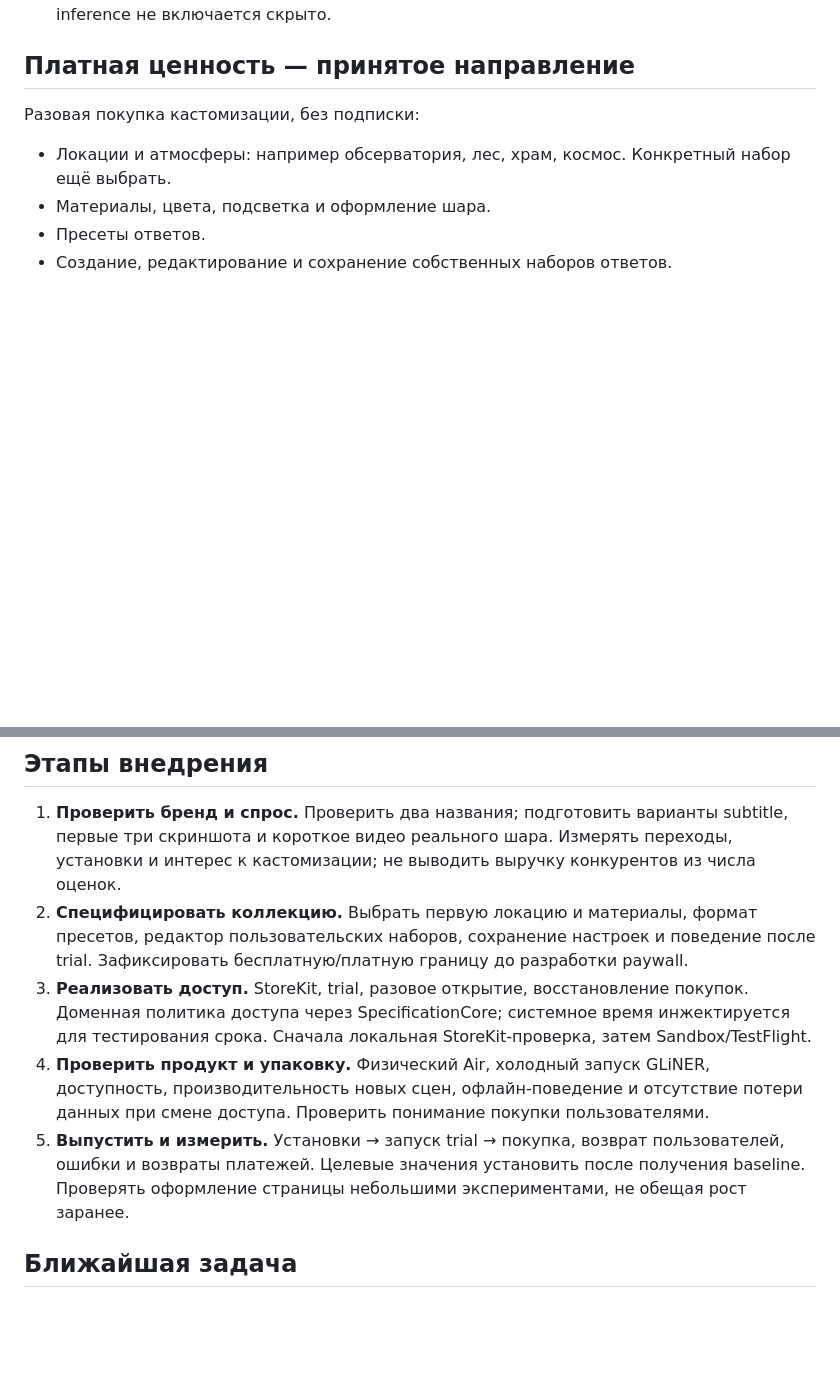
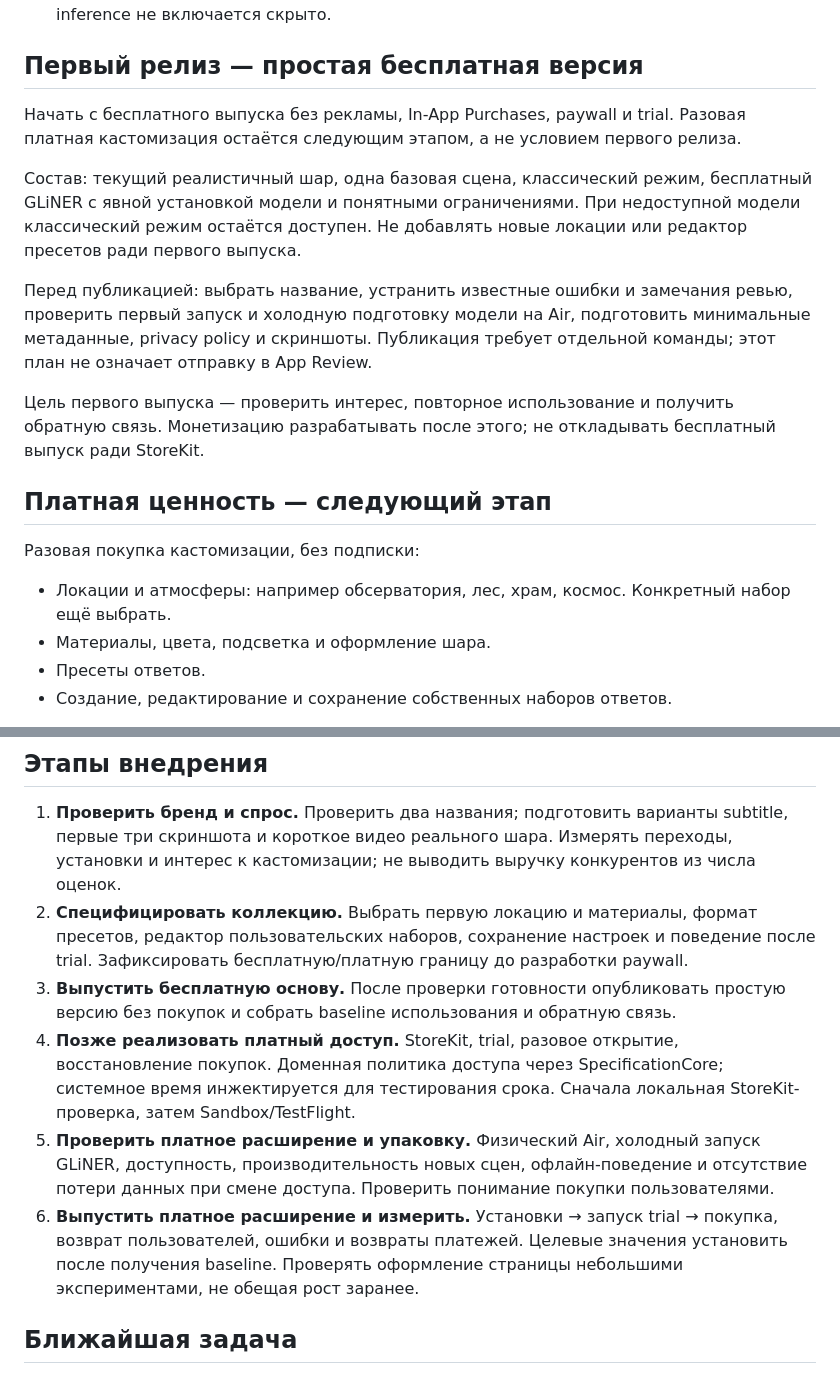
Before and after one commit to SoundBlaster/SwiftDecision-Examples, a Markdown page: DOCS/ORACLE_PRODUCT_ROADMAP.md, 2 parts joined by grey strips. Drawn GitHub-style; blank space fills up the shorter version.

Commit message:
Plan a simple free Oracle release before monetization

```diff
--- a/DOCS/ORACLE_PRODUCT_ROADMAP.md
+++ b/DOCS/ORACLE_PRODUCT_ROADMAP.md
@@ -23,7 +23,17 @@
 - Вопросы с собственными альтернативами, например «чай или кофе?», не закрываются покупкой.
 - При отсутствии модели остаётся понятный классический режим; платный облачный inference не включается скрыто.
 
-## Платная ценность — принятое направление
+## Первый релиз — простая бесплатная версия
+
+Начать с бесплатного выпуска без рекламы, In-App Purchases, paywall и trial. Разовая платная кастомизация остаётся следующим этапом, а не условием первого релиза.
+
+Состав: текущий реалистичный шар, одна базовая сцена, классический режим, бесплатный GLiNER с явной установкой модели и понятными ограничениями. При недоступной модели классический режим остаётся доступен. Не добавлять новые локации или редактор пресетов ради первого выпуска.
+
+Перед публикацией: выбрать название, устранить известные ошибки и замечания ревью, проверить первый запуск и холодную подготовку модели на Air, подготовить минимальные метаданные, privacy policy и скриншоты. Публикация требует отдельной команды; этот план не означает отправку в App Review.
+
+Цель первого выпуска — проверить интерес, повторное использование и получить обратную связь. Монетизацию разрабатывать после этого; не откладывать бесплатный выпуск ради StoreKit.
+
+## Платная ценность — следующий этап
 
 Разовая покупка кастомизации, без подписки:
 
@@ -52,9 +62,10 @@ Apple описывает trial для приложения без подписк
 
 1. **Проверить бренд и спрос.** Проверить два названия; подготовить варианты subtitle, первые три скриншота и короткое видео реального шара. Измерять переходы, установки и интерес к кастомизации; не выводить выручку конкурентов из числа оценок.
 2. **Специфицировать коллекцию.** Выбрать первую локацию и материалы, формат пресетов, редактор пользовательских наборов, сохранение настроек и поведение после trial. Зафиксировать бесплатную/платную границу до разработки paywall.
-3. **Реализовать доступ.** StoreKit, trial, разовое открытие, восстановление покупок. Доменная политика доступа через SpecificationCore; системное время инжектируется для тестирования срока. Сначала локальная StoreKit-проверка, затем Sandbox/TestFlight.
-4. **Проверить продукт и упаковку.** Физический Air, холодный запуск GLiNER, доступность, производительность новых сцен, офлайн-поведение и отсутствие потери данных при смене доступа. Проверить понимание покупки пользователями.
-5. **Выпустить и измерить.** Установки → запуск trial → покупка, возврат пользователей, ошибки и возвраты платежей. Целевые значения установить после получения baseline. Проверять оформление страницы небольшими экспериментами, не обещая рост заранее.
+3. **Выпустить бесплатную основу.** После проверки готовности опубликовать простую версию без покупок и собрать baseline использования и обратную связь.
+4. **Позже реализовать платный доступ.** StoreKit, trial, разовое открытие, восстановление покупок. Доменная политика доступа через SpecificationCore; системное время инжектируется для тестирования срока. Сначала локальная StoreKit-проверка, затем Sandbox/TestFlight.
+5. **Проверить платное расширение и упаковку.** Физический Air, холодный запуск GLiNER, доступность, производительность новых сцен, офлайн-поведение и отсутствие потери данных при смене доступа. Проверить понимание покупки пользователями.
+6. **Выпустить платное расширение и измерить.** Установки → запуск trial → покупка, возврат пользователей, ошибки и возвраты платежей. Целевые значения установить после получения baseline. Проверять оформление страницы небольшими экспериментами, не обещая рост заранее.
 
 ## Ближайшая задача
 
```
